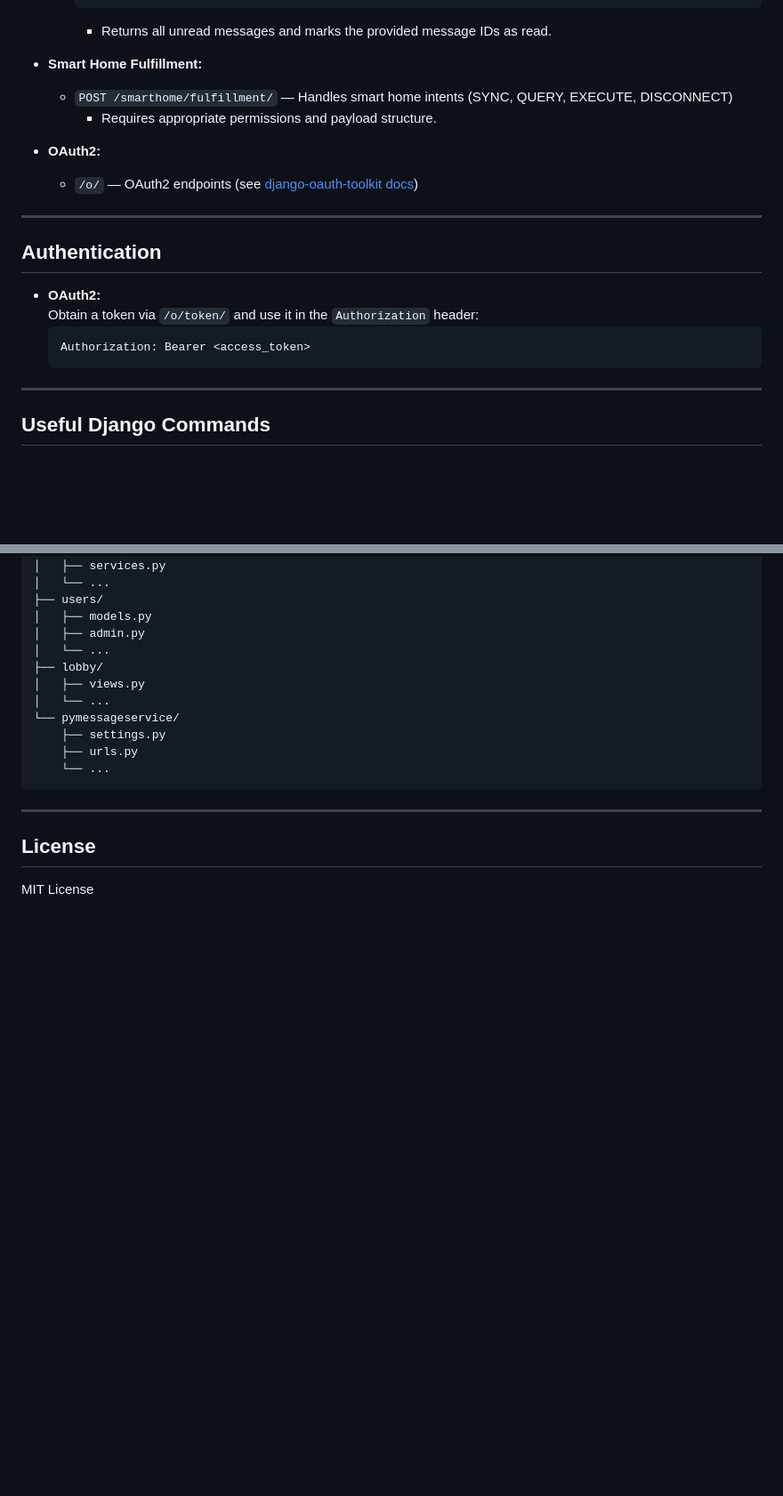
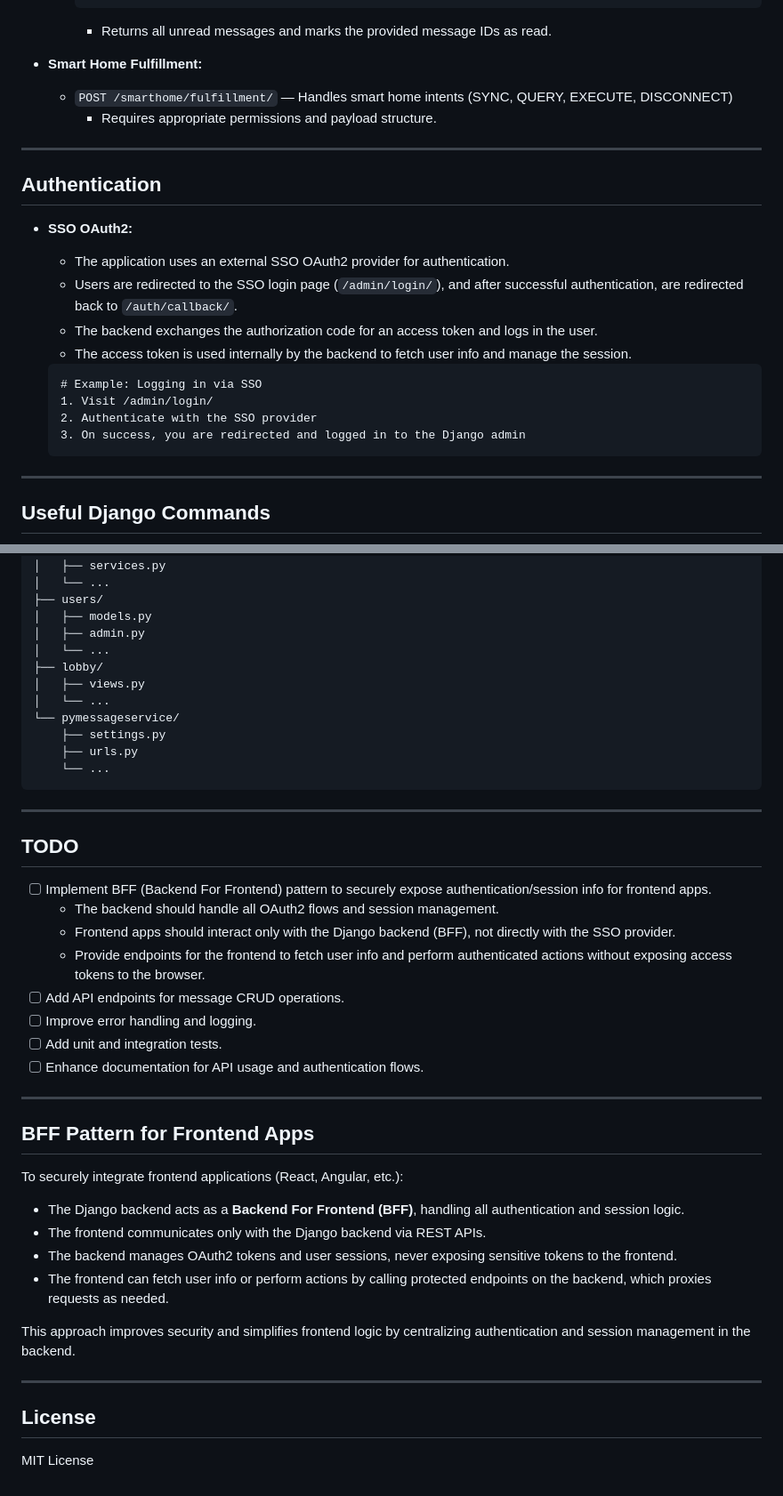
Before and after one commit to ankithsajikumar/pymessageservice, a Markdown page: README.md, 2 parts joined by grey strips. Shown at 89% size. Drawn GitHub-style; blank space fills up the shorter version.

Commit message:
update readme for auth method

````diff
--- a/README.md
+++ b/README.md
@@ -88,17 +88,21 @@ pip freeze > requirements.txt
   - `POST /smarthome/fulfillment/` — Handles smart home intents (SYNC, QUERY, EXECUTE, DISCONNECT)
     - Requires appropriate permissions and payload structure.
 
-- **OAuth2:**
-  - `/o/` — OAuth2 endpoints (see [django-oauth-toolkit docs](https://django-oauth-toolkit.readthedocs.io/en/latest/))
-
 ---
 
 ## Authentication
 
-- **OAuth2:**
-  Obtain a token via `/o/token/` and use it in the `Authorization` header:
+- **SSO OAuth2:**
+  - The application uses an external SSO OAuth2 provider for authentication.
+  - Users are redirected to the SSO login page (`/admin/login/`), and after successful authentication, are redirected back to `/auth/callback/`.
+  - The backend exchanges the authorization code for an access token and logs in the user.
+  - The access token is used internally by the backend to fetch user info and manage the session.
+
   ```
-  Authorization: Bearer <access_token>
+  # Example: Logging in via SSO
+  1. Visit /admin/login/
+  2. Authenticate with the SSO provider
+  3. On success, you are redirected and logged in to the Django admin
   ```
 
 ---
@@ -155,6 +159,32 @@ pymessageservice/
 
 ---
 
+## TODO
+
+- [ ] Implement BFF (Backend For Frontend) pattern to securely expose authentication/session info for frontend apps.
+    - The backend should handle all OAuth2 flows and session management.
+    - Frontend apps should interact only with the Django backend (BFF), not directly with the SSO provider.
+    - Provide endpoints for the frontend to fetch user info and perform authenticated actions without exposing access tokens to the browser.
+- [ ] Add API endpoints for message CRUD operations.
+- [ ] Improve error handling and logging.
+- [ ] Add unit and integration tests.
+- [ ] Enhance documentation for API usage and authentication flows.
+
+---
+
+## BFF Pattern for Frontend Apps
+
+To securely integrate frontend applications (React, Angular, etc.):
+
+- The Django backend acts as a **Backend For Frontend (BFF)**, handling all authentication and session logic.
+- The frontend communicates only with the Django backend via REST APIs.
+- The backend manages OAuth2 tokens and user sessions, never exposing sensitive tokens to the frontend.
+- The frontend can fetch user info or perform actions by calling protected endpoints on the backend, which proxies requests as needed.
+
+This approach improves security and simplifies frontend logic by centralizing authentication and session management in the backend.
+
+---
+
 ## License
 
 MIT License
````
